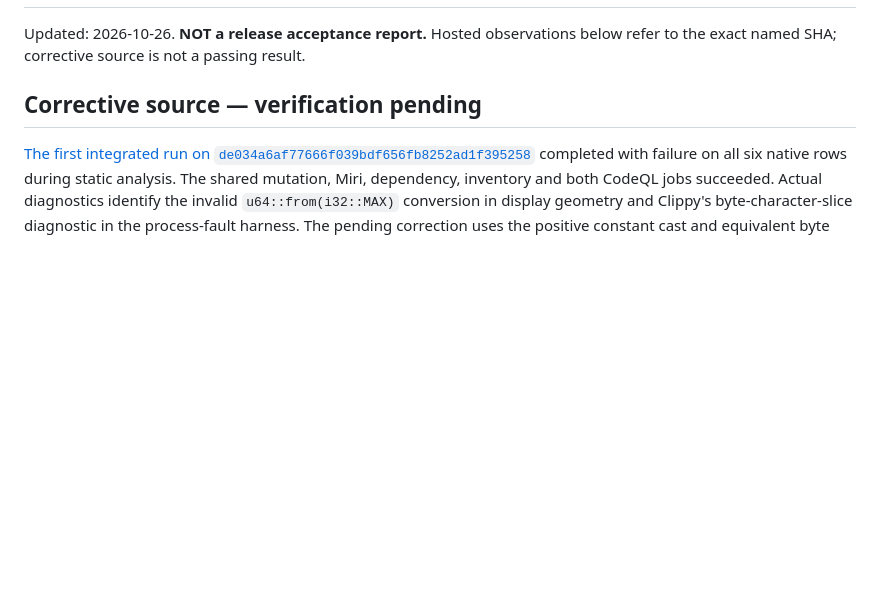
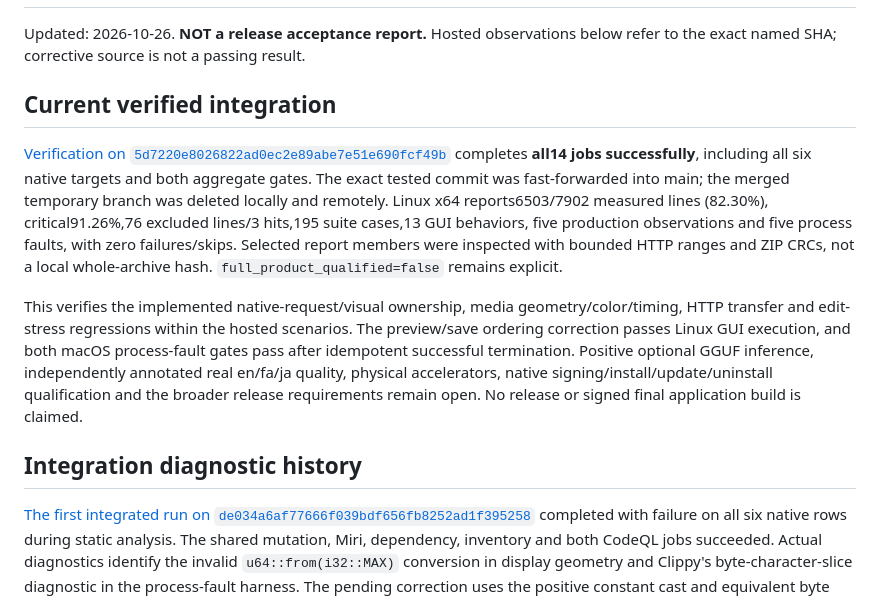
Before and after one commit to KiaroSama/Numera-Video-Sub-Finder, a Markdown page: docs/validation.md, the part around the change. GitHub-like rendering; blank space fills up the shorter version.

Commit message:
docs: record native verification [skip ci]
Co-Authored-By: Claude Opus 5 (1M context) <noreply@anthropic.com>

```diff
--- a/docs/validation.md
+++ b/docs/validation.md
@@ -2,7 +2,13 @@
 
 Updated: 2026-10-26. **NOT a release acceptance report.** Hosted observations below refer to the exact named SHA; corrective source is not a passing result.
 
-## Corrective source — verification pending
+## Current verified integration
+
+[Verification on `5d7220e8026822ad0ec2e89abe7e51e690fcf49b`](https://github.com/KiaroSama/Numera-Video-Sub-Finder/actions/runs/40273295294) completes **all14 jobs successfully**, including all six native targets and both aggregate gates. The exact tested commit was fast-forwarded into main; the merged temporary branch was deleted locally and remotely. Linux x64 reports6503/7902 measured lines (82.30%), critical91.26%,76 excluded lines/3 hits,195 suite cases,13 GUI behaviors, five production observations and five process faults, with zero failures/skips. Selected report members were inspected with bounded HTTP ranges and ZIP CRCs, not a local whole-archive hash. `full_product_qualified=false` remains explicit.
+
+This verifies the implemented native-request/visual ownership, media geometry/color/timing, HTTP transfer and edit-stress regressions within the hosted scenarios. The preview/save ordering correction passes Linux GUI execution, and both macOS process-fault gates pass after idempotent successful termination. Positive optional GGUF inference, independently annotated real en/fa/ja quality, physical accelerators, native signing/install/update/uninstall qualification and the broader release requirements remain open. No release or signed final application build is claimed.
+
+## Integration diagnostic history
 
 [The first integrated run on `de034a6af77666f039bdf656fb8252ad1f395258`](https://github.com/KiaroSama/Numera-Video-Sub-Finder/actions/runs/40241862816) completed with failure on all six native rows during static analysis. The shared mutation, Miri, dependency, inventory and both CodeQL jobs succeeded. Actual diagnostics identify the invalid `u64::from(i32::MAX)` conversion in display geometry and Clippy's byte-character-slice diagnostic in the process-fault harness. The pending correction uses the positive constant cast and equivalent byte string, without weakening checks. The same reviewed batch updates Tauri2.12.5/build2.7.4, CLI2.12.4 and Tokio1.54.1 with exact lock/archive identities. Formatting and metadata are not runtime evidence; native tests and the corrected dependency set still await Actions.
 
```
Also changed, not shown: docs/testing.md (+3 -1 lines).
